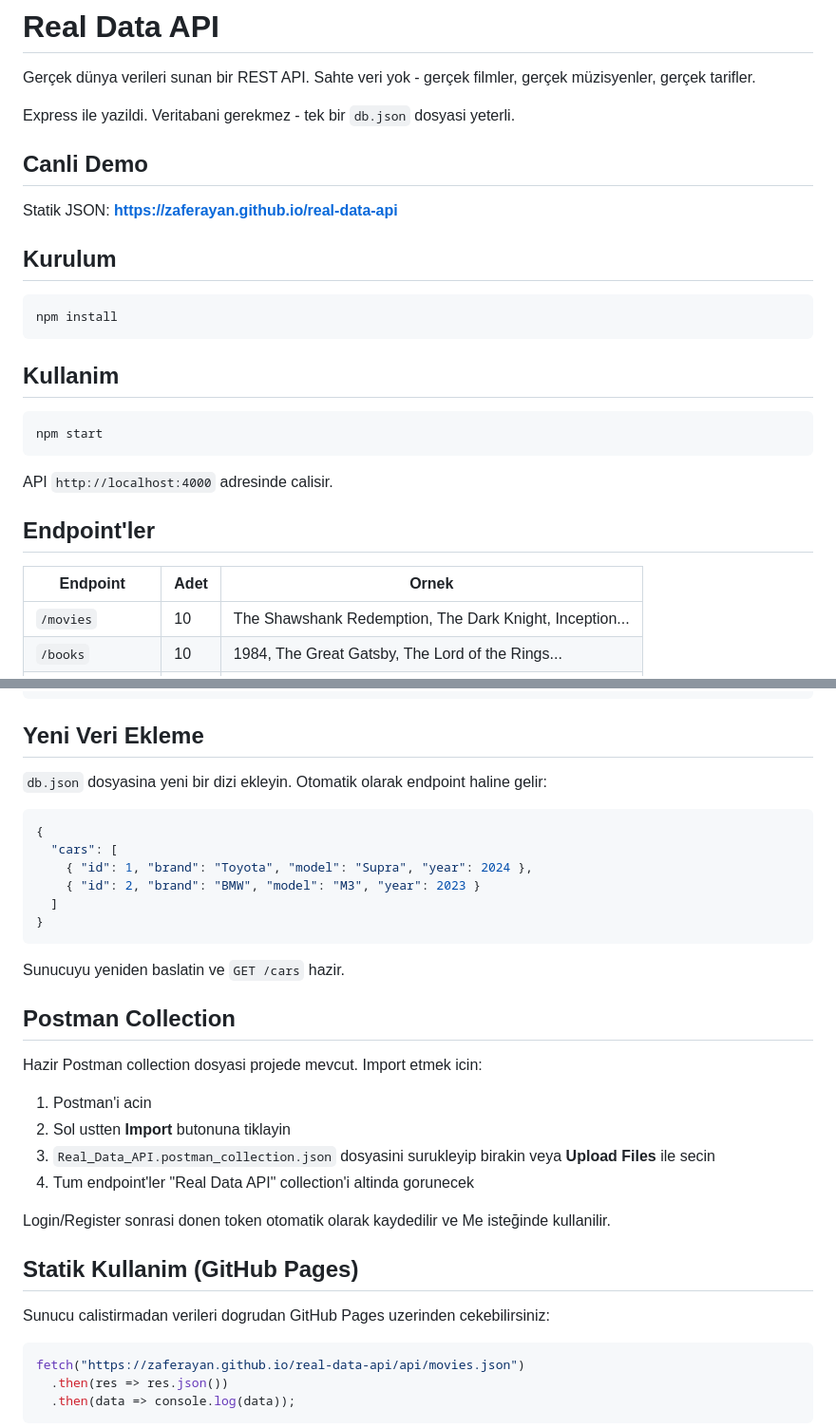
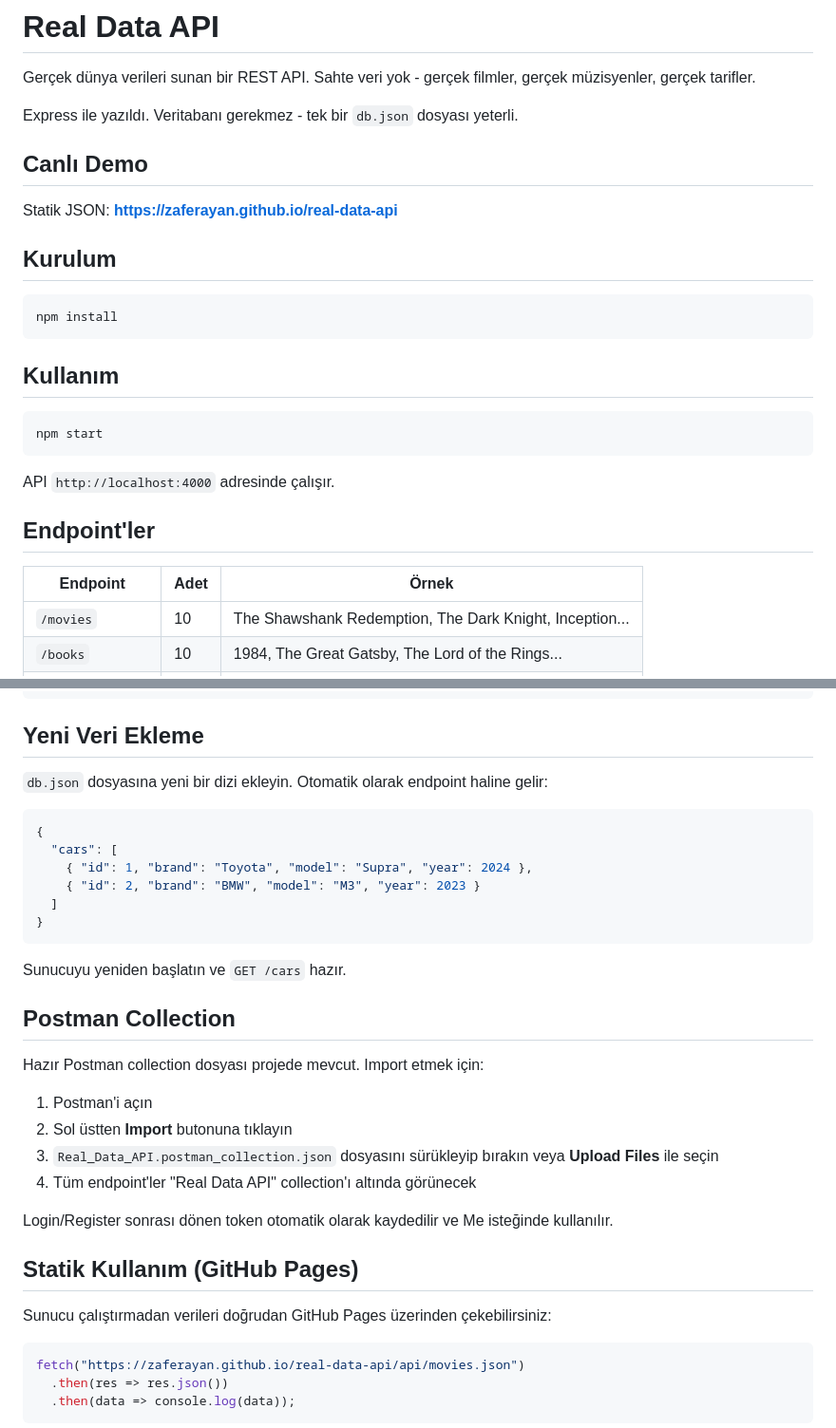
Before and after one commit to zaferayan/real-data-api, a Markdown page: README.tr.md, 2 parts joined by grey strips. Shown at 95% size. Rendered like a GitHub page.

````diff
--- a/README.tr.md
+++ b/README.tr.md
@@ -2,9 +2,9 @@
 
 Gerçek dünya verileri sunan bir REST API. Sahte veri yok - gerçek filmler, gerçek müzisyenler, gerçek tarifler.
 
-Express ile yazildi. Veritabani gerekmez - tek bir `db.json` dosyasi yeterli.
+Express ile yazıldı. Veritabanı gerekmez - tek bir `db.json` dosyası yeterli.
 
-## Canli Demo
+## Canlı Demo
 
 Statik JSON: **https://zaferayan.github.io/real-data-api**
 
@@ -14,17 +14,17 @@ Statik JSON: **https://zaferayan.github.io/real-data-api**
 npm install
 ```
 
-## Kullanim
+## Kullanım
 
 ```bash
 npm start
 ```
 
-API `http://localhost:4000` adresinde calisir.
+API `http://localhost:4000` adresinde çalışır.
 
 ## Endpoint'ler
 
-| Endpoint | Adet | Ornek |
+| Endpoint | Adet | Örnek |
 |----------|------|-------|
 | `/movies` | 10 | The Shawshank Redemption, The Dark Knight, Inception... |
 | `/books` | 10 | 1984, The Great Gatsby, The Lord of the Rings... |
@@ -137,7 +137,7 @@ curl -X DELETE http://localhost:4000/dinosaurs/10
 
 ## Yeni Veri Ekleme
 
-`db.json` dosyasina yeni bir dizi ekleyin. Otomatik olarak endpoint haline gelir:
+`db.json` dosyasına yeni bir dizi ekleyin. Otomatik olarak endpoint haline gelir:
 
 ```json
 {
@@ -148,22 +148,22 @@ curl -X DELETE http://localhost:4000/dinosaurs/10
 }
 ```
 
-Sunucuyu yeniden baslatin ve `GET /cars` hazir.
+Sunucuyu yeniden başlatın ve `GET /cars` hazır.
 
 ## Postman Collection
 
-Hazir Postman collection dosyasi projede mevcut. Import etmek icin:
+Hazır Postman collection dosyası projede mevcut. Import etmek için:
 
-1. Postman'i acin
-2. Sol ustten **Import** butonuna tiklayin
-3. `Real_Data_API.postman_collection.json` dosyasini surukleyip birakin veya **Upload Files** ile secin
-4. Tum endpoint'ler "Real Data API" collection'i altinda gorunecek
+1. Postman'i açın
+2. Sol üstten **Import** butonuna tıklayın
+3. `Real_Data_API.postman_collection.json` dosyasını sürükleyip bırakın veya **Upload Files** ile seçin
+4. Tüm endpoint'ler "Real Data API" collection'ı altında görünecek
 
-Login/Register sonrasi donen token otomatik olarak kaydedilir ve Me isteğinde kullanilir.
+Login/Register sonrası dönen token otomatik olarak kaydedilir ve Me isteğinde kullanılır.
 
-## Statik Kullanim (GitHub Pages)
+## Statik Kullanım (GitHub Pages)
 
-Sunucu calistirmadan verileri dogrudan GitHub Pages uzerinden cekebilirsiniz:
+Sunucu çalıştırmadan verileri doğrudan GitHub Pages üzerinden çekebilirsiniz:
 
 ```js
 fetch("https://zaferayan.github.io/real-data-api/api/movies.json")
````
Also changed, not shown: other parts of README.tr.md (+24 -24 lines).
